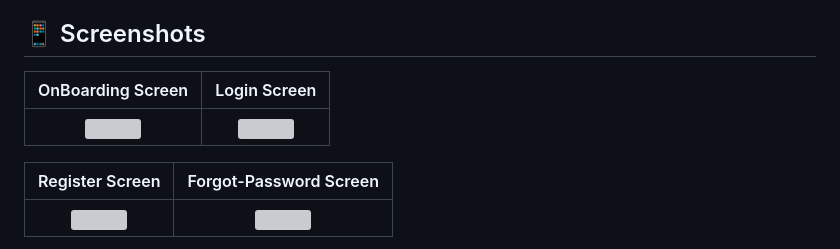
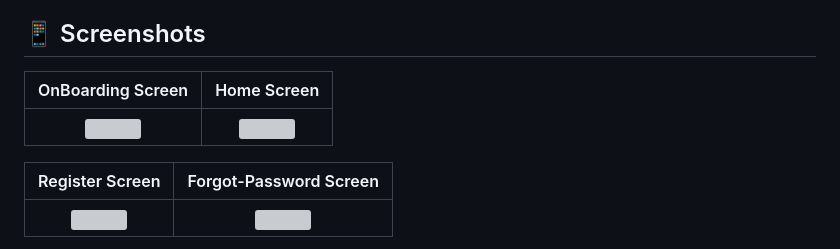
Before and after one commit to JuveriyahMansuri/AgroTrade_project, a Markdown page: README.md, the part around the change printed below. Drawn GitHub-style; grey boxes are pictures that could not be loaded.

```diff
--- a/README.md
+++ b/README.md
@@ -34,5 +34,5 @@ The Main Aim of E-AGROTRADE Application is to provide a Generalized platform to
 - Manage Customers(Retailers)
 
 ## 📱 Screenshots
-OnBoarding Screen  | Login Screen
+OnBoarding Screen  | Home Screen
 :-------------------------:|:-------------------------:
```
Also changed, not shown: other parts of README.md (+1 -1 lines).
